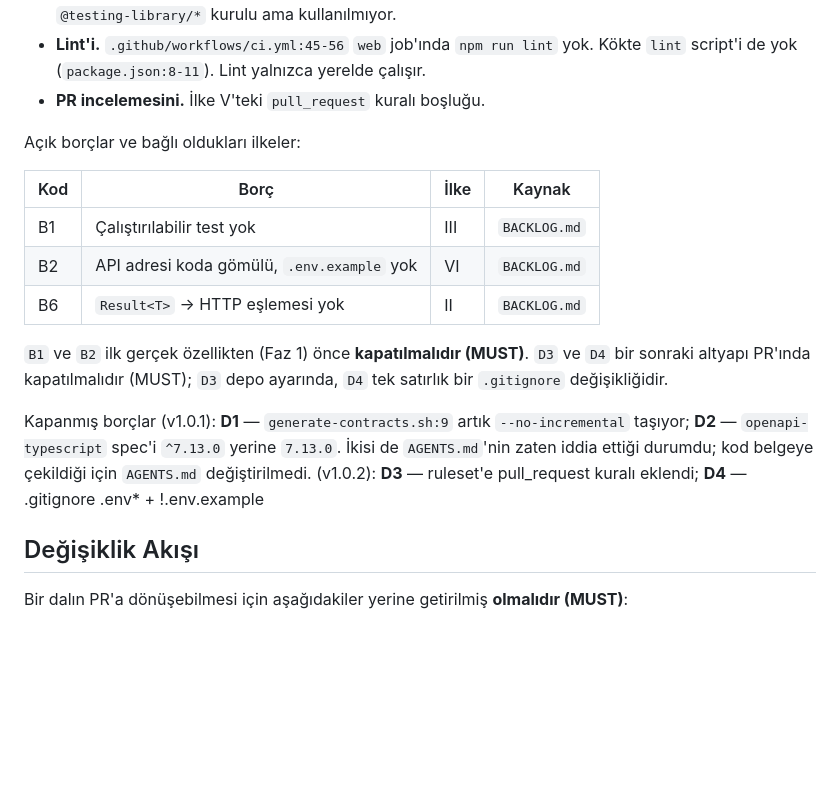
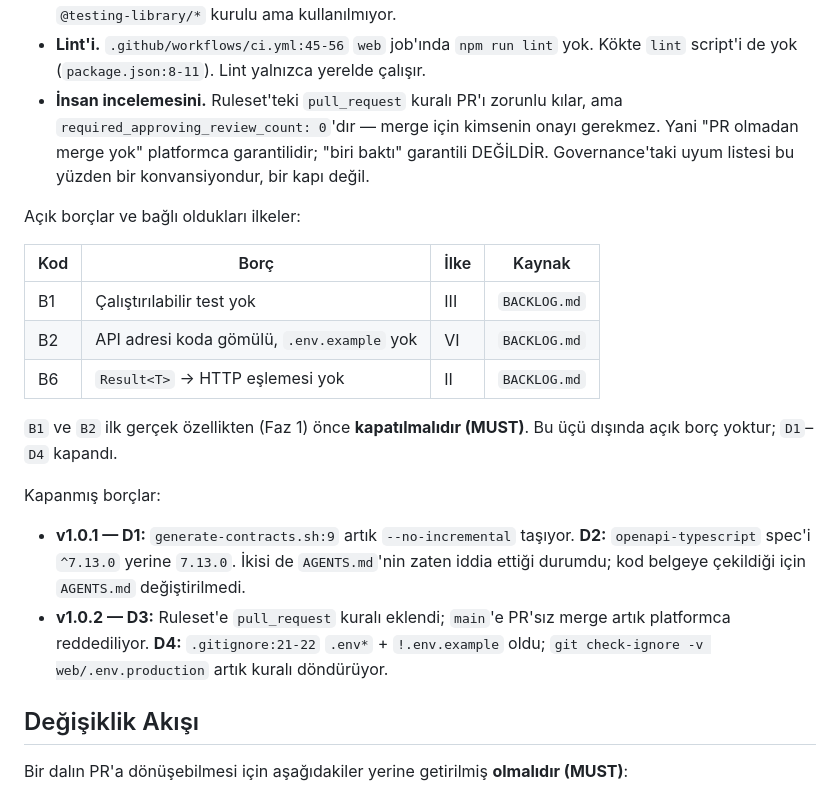
Before and after one commit to gebosoft/semi-otonom, a Markdown page: .specify/memory/constitution.md, the part around one of its changes. GitHub-like rendering; blank space fills up the shorter version.

Commit message:
docs: anayasa v1.0.3 — v1.0.2'den kalan bayat kanıt satırları
v1.0.2 D3 ve D4 borçlarını kapattı ama iki yer güncellenmemişti; belge kendi
içinde çelişiyordu.

- "CI doğrulamaz" listesindeki PR incelemesi maddesi ruleset'te pull_request
  kuralı yok diyordu. Kural artık var; ama required_approving_review_count 0
  olduğu için insan onayı hâlâ dayatılmıyor. Madde silinmedi, gerçeğe göre
  yeniden yazıldı: "PR olmadan merge yok" garantili, "biri baktı" değil.
- Borç kaydı "D3 ve D4 bir sonraki altyapı PR'ında kapatılmalıdır" derken dört
  satır aşağıda ikisinin de kapandığı yazılıydı. Kapanmış borçlar listesi tek
  biçime getirildi.

Kural dili değişmedi; yalnızca kanıt tazelendi — Governance'a göre PATCH.

Co-Authored-By: Claude Opus 5 (1M context) <noreply@anthropic.com>

```diff
--- a/.specify/memory/constitution.md
+++ b/.specify/memory/constitution.md
@@ -178,7 +178,10 @@ CI bugün şunları **doğrulamaz**:
   dönüyor. `vitest`, `jsdom` ve `@testing-library/*` kurulu ama kullanılmıyor.
 - **Lint'i.** `.github/workflows/ci.yml:45-56` `web` job'ında `npm run lint` yok. Kökte
   `lint` script'i de yok (`package.json:8-11`). Lint yalnızca yerelde çalışır.
-- **PR incelemesini.** İlke V'teki `pull_request` kuralı boşluğu.
+- **İnsan incelemesini.** Ruleset'teki `pull_request` kuralı PR'ı zorunlu kılar, ama
+  `required_approving_review_count: 0`'dır — merge için kimsenin onayı gerekmez. Yani
+  "PR olmadan merge yok" platformca garantilidir; "biri baktı" garantili DEĞİLDİR.
+  Governance'taki uyum listesi bu yüzden bir konvansiyondur, bir kapı değil.
 
 Açık borçlar ve bağlı oldukları ilkeler:
 
@@ -188,15 +191,17 @@ Açık borçlar ve bağlı oldukları ilkeler:
 | B2 | API adresi koda gömülü, `.env.example` yok | VI | `BACKLOG.md` |
 | B6 | `Result<T>` → HTTP eşlemesi yok | II | `BACKLOG.md` |
 
-`B1` ve `B2` ilk gerçek özellikten (Faz 1) önce **kapatılmalıdır (MUST)**. `D3` ve `D4` bir
-sonraki altyapı PR'ında kapatılmalıdır (MUST); `D3` depo ayarında, `D4` tek satırlık bir
-`.gitignore` değişikliğidir.
+`B1` ve `B2` ilk gerçek özellikten (Faz 1) önce **kapatılmalıdır (MUST)**. Bu üçü dışında
+açık borç yoktur; `D1`–`D4` kapandı.
 
-Kapanmış borçlar (v1.0.1): **D1** — `generate-contracts.sh:9` artık `--no-incremental`
-taşıyor; **D2** — `openapi-typescript` spec'i `^7.13.0` yerine `7.13.0`. İkisi de
-`AGENTS.md`'nin zaten iddia ettiği durumdu; kod belgeye çekildiği için `AGENTS.md`
-değiştirilmedi.
-(v1.0.2): **D3** — ruleset'e pull_request kuralı eklendi; **D4** — .gitignore .env* + !.env.example
+Kapanmış borçlar:
+
+- **v1.0.1 — D1:** `generate-contracts.sh:9` artık `--no-incremental` taşıyor.
+  **D2:** `openapi-typescript` spec'i `^7.13.0` yerine `7.13.0`. İkisi de `AGENTS.md`'nin
+  zaten iddia ettiği durumdu; kod belgeye çekildiği için `AGENTS.md` değiştirilmedi.
+- **v1.0.2 — D3:** Ruleset'e `pull_request` kuralı eklendi; `main`'e PR'sız merge artık
+  platformca reddediliyor. **D4:** `.gitignore:21-22` `.env*` + `!.env.example` oldu;
+  `git check-ignore -v web/.env.production` artık kuralı döndürüyor.
 
 ## Değişiklik Akışı
 
```
Also changed, not shown: other parts of .specify/memory/constitution.md (+1 -1 lines).
